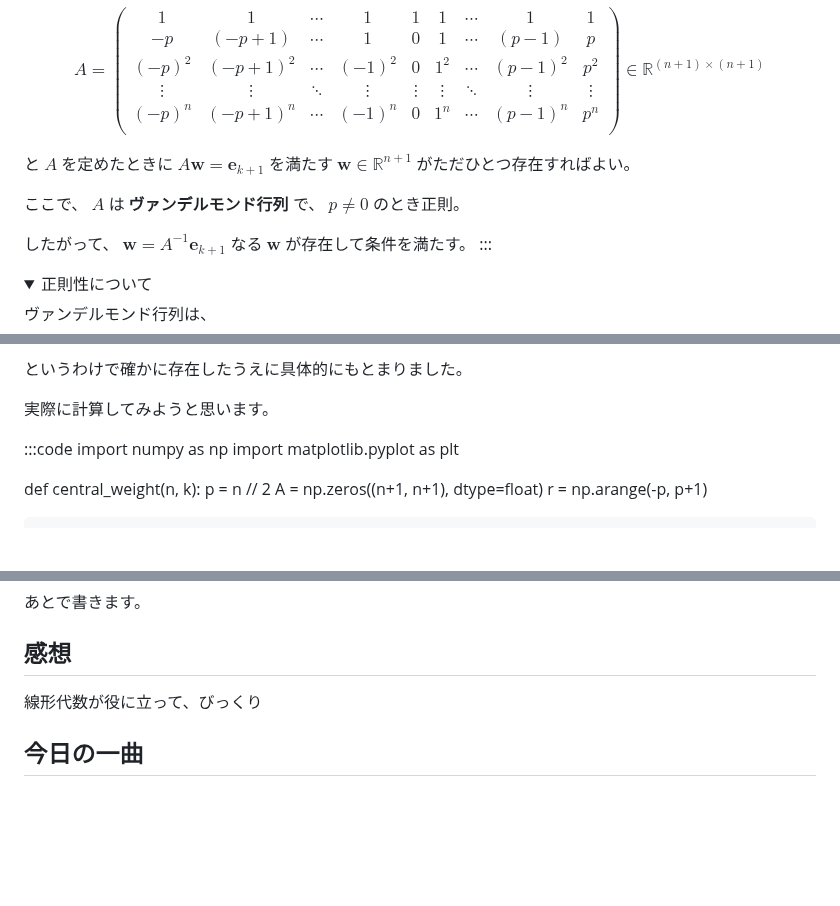
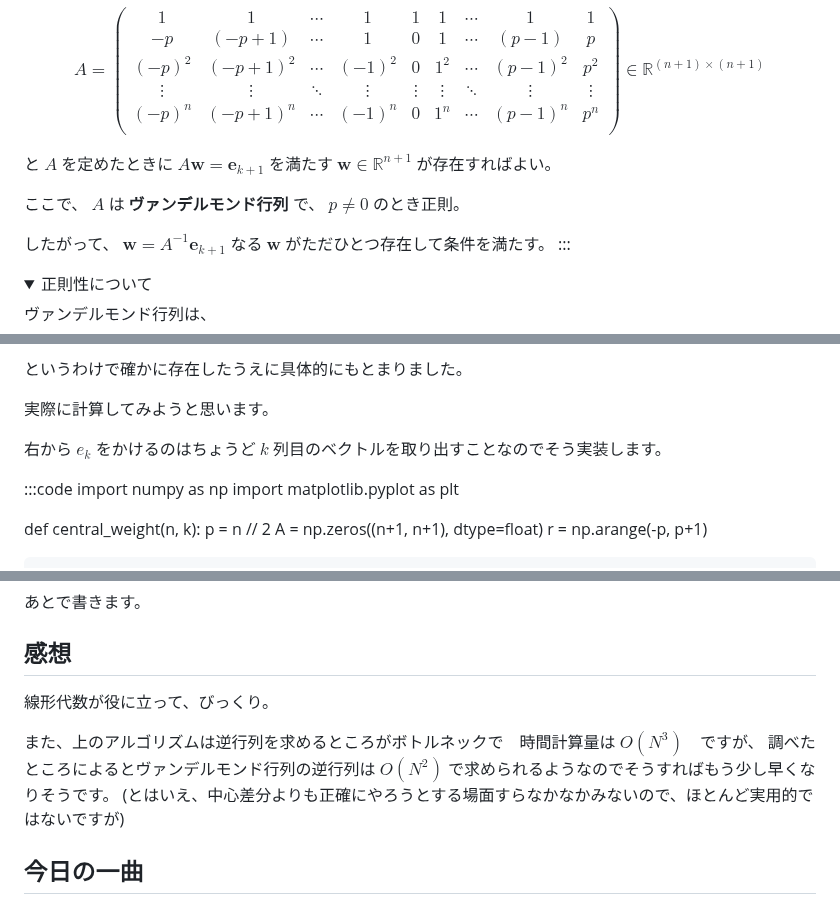
Before and after one commit to abap34/abap34.com, a Markdown page: posts/n-order-diff.md, 3 parts joined by grey strips. Drawn GitHub-style; folded sections open; blank space fills up the shorter version.

```diff
--- a/posts/n-order-diff.md
+++ b/posts/n-order-diff.md
@@ -164,11 +165,11 @@ A = \begin{pmatrix}
 $$
 
 
-と $A$ を定めたときに $A \boldsymbol{w} = \boldsymbol{e}_{k+1}$ を満たす $\boldsymbol{w} \in \mathbb{R}^{n+1}$ がただひとつ存在すればよい。
+と $A$ を定めたときに $A \boldsymbol{w} = \boldsymbol{e}_{k+1}$ を満たす $\boldsymbol{w} \in \mathbb{R}^{n+1}$ が存在すればよい。
 
 ここで、 $A$ は **ヴァンデルモンド行列** で、 $p \neq 0$ のとき正則。
 
-したがって、 $\boldsymbol{w} = A^{-1}\boldsymbol{e}_{k+1}$ なる $\boldsymbol{w}$ が存在して条件を満たす。
+したがって、 $\boldsymbol{w} = A^{-1}\boldsymbol{e}_{k+1}$ なる $\boldsymbol{w}$ がただひとつ存在して条件を満たす。
 :::
 
 <details>
@@ -204,6 +205,8 @@ $$
 というわけで確かに存在したうえに具体的にもとまりました。
 
 実際に計算してみようと思います。
+
+右から $e_k$ をかけるのはちょうど $k$ 列目のベクトルを取り出すことなのでそう実装します。
 
 
 :::code
@@ -285,7 +288,12 @@ plt.show()
 あとで書きます。
 
 ## 感想
-線形代数が役に立って、びっくり
+線形代数が役に立って、びっくり。
+
+また、上のアルゴリズムは逆行列を求めるところがボトルネックで　時間計算量は $O(N^3)$　ですが、
+調べたところによるとヴァンデルモンド行列の逆行列は $O(N^2)$ で求められるようなのでそうすればもう少し早くなりそうです。
+(とはいえ、中心差分よりも正確にやろうとする場面すらなかなかみないので、ほとんど実用的ではないですが)
+
 
 
 ## 今日の一曲
```
Also changed, not shown: other parts of posts/n-order-diff.md (+1 -0 lines).
